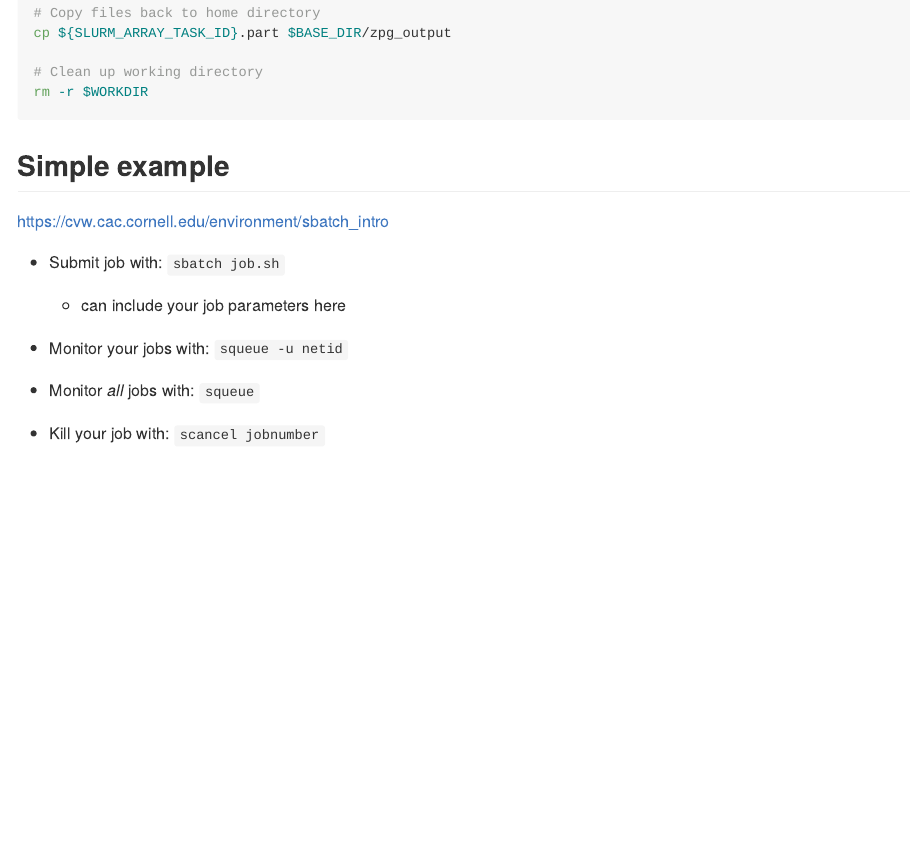
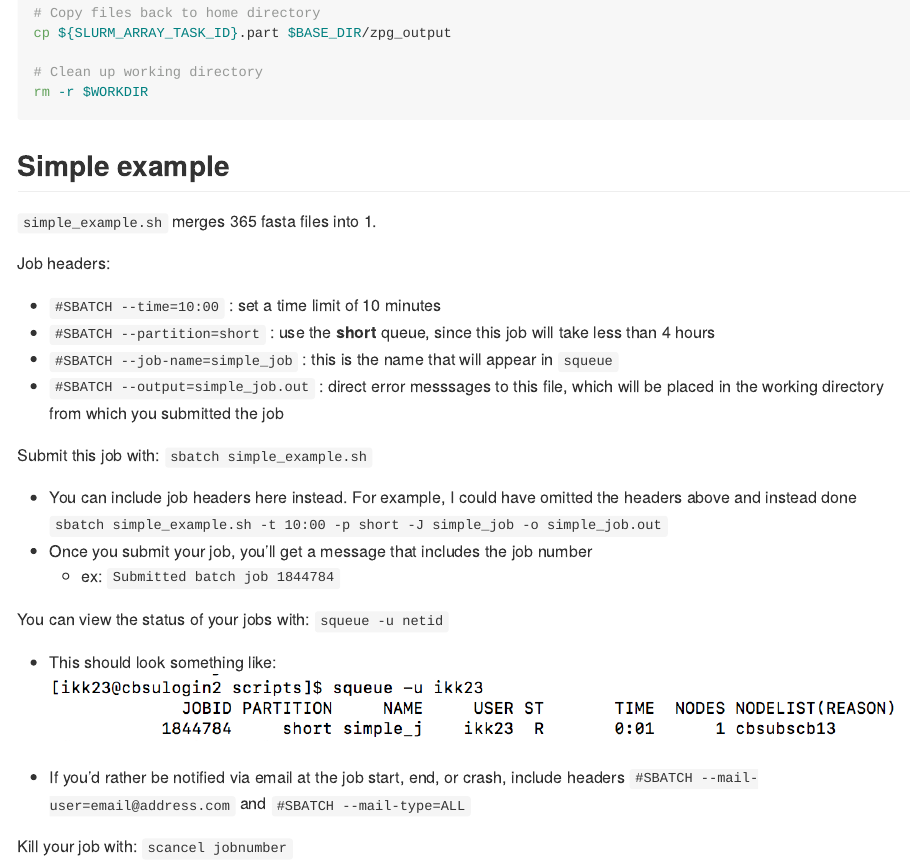
Before and after one commit to therkildsen-lab/user-guide, an R Markdown document (slurm_tutorial/slurm.Rmd): the page in a window 1100 px wide, from 1260 px down. Rendered offline with R 4.5, knitr and Pandoc, with nearby package versions.

```diff
--- a/slurm.Rmd
+++ b/slurm_tutorial/slurm.Rmd
@@ -64,16 +64,30 @@
 
 ## Simple example
 
-https://cvw.cac.cornell.edu/environment/sbatch_intro
+`simple_example.sh` merges 365 fasta files into 1.
 
-* Submit job with:  `sbatch job.sh`
-  + can include your job parameters here
+Job headers:
 
-* Monitor your jobs with: `squeue -u netid`
+* `#SBATCH --time=10:00` : set a time limit of 10 minutes
+* `#SBATCH --partition=short` : use the **short** queue, since this job will take less than 4 hours
+* `#SBATCH --job-name=simple_job` : this is the name that will appear in `squeue`
+* `#SBATCH --output=simple_job.out` : direct error messsages to this file, which will be placed in the working directory from which you submitted the job
 
-* Monitor *all* jobs with: `squeue`
+Submit this job with:  `sbatch simple_example.sh`
 
-* Kill your job with: `scancel jobnumber`
+* You can include job headers here instead. For example, I could have omitted the headers above and instead done `sbatch simple_example.sh -t 10:00 -p short -J simple_job -o simple_job.out`
+* Once you submit your job, you'll get a message that includes the job number
+  + ex: `Submitted batch job 1844784`
+
+You can view the status of your jobs with: `squeue -u netid`
+
+* This should look something like:
+![](job_status.png)
+
+
+* If you'd rather be notified via email at the job start, end, or crash, include headers `#SBATCH --mail-user=email@address.com` and `#SBATCH --mail-type=ALL`
+
+Kill your job with: `scancel jobnumber`
 
 ## Job arrays
 
```
Also changed, not shown: slurm_tutorial/job_status.png (added), slurm_tutorial/slurm.md, 2 other files.
